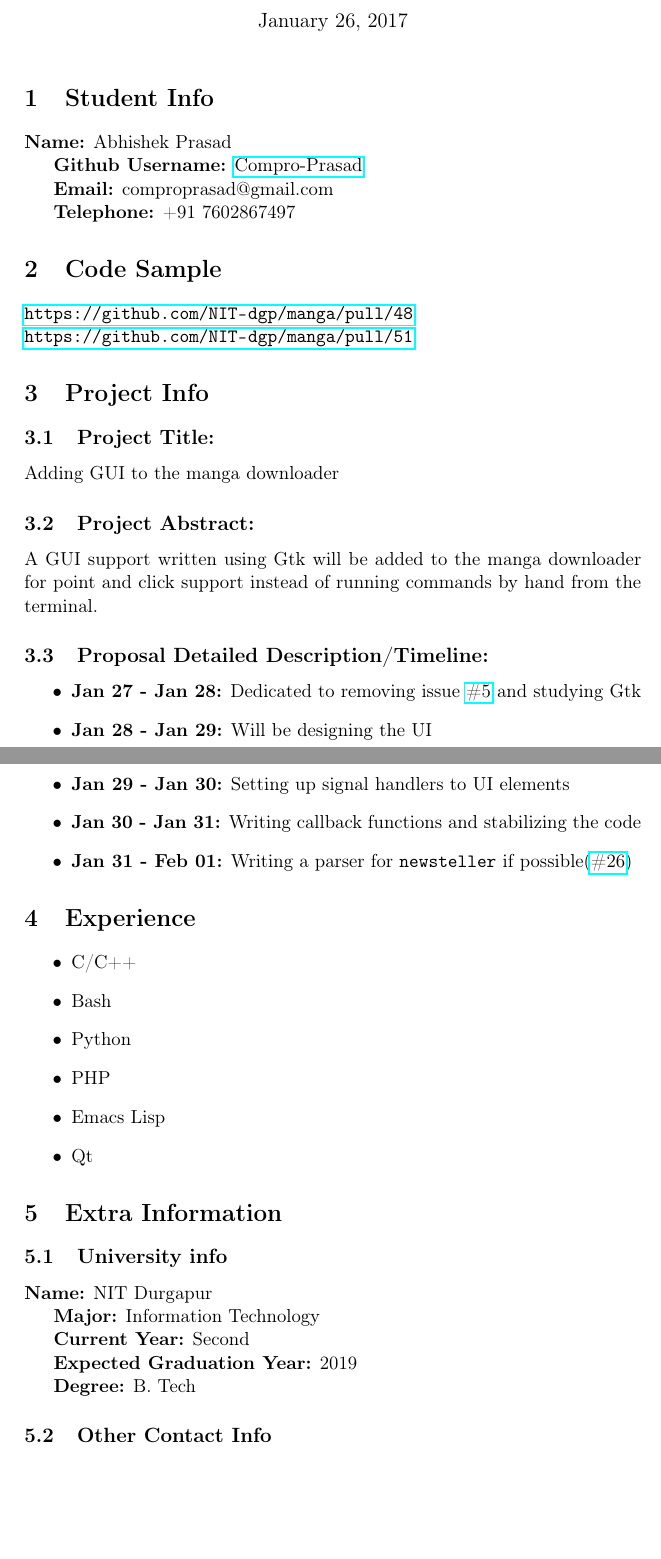
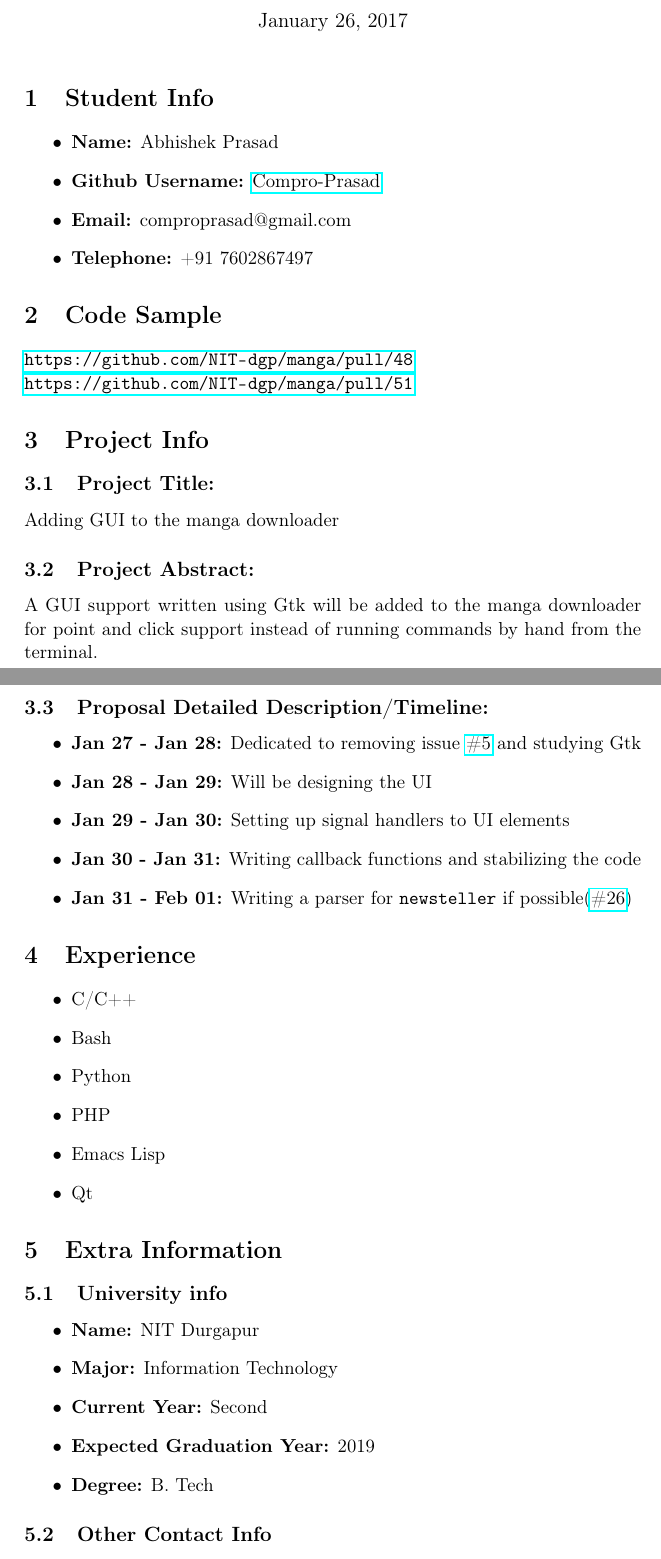
Before and after one commit to Compro-Prasad/GSoc-Heat-Proposal, a LaTeX document (README.tex): two parts of pages 1 and 2 of 2 before the commit and two parts of pages 1 and 2 of 3 after it, joined at a grey line, cut so that both start at the same text, the shorter picture padded with empty space. Compiled offline with pdfLaTeX.

Commit message:
Fixed paragraph offset in pdf

```diff
--- a/README.tex
+++ b/README.tex
@@ -29,36 +29,35 @@
 \maketitle
 
 \section{Student Info}
-\label{sec:org4096517}
-\textbf{Name:} Abhishek Prasad
-
-\textbf{Github Username:} \href{https://github.com/Compro-Prasad}{Compro-Prasad}
-
-\textbf{Email:} comproprasad@gmail.com
-
-\textbf{Telephone:} +91 7602867497
+\label{sec:orgb3fef3f}
+\begin{itemize}
+\item \textbf{Name:} Abhishek Prasad
+\item \textbf{Github Username:} \href{https://github.com/Compro-Prasad}{Compro-Prasad}
+\item \textbf{Email:} comproprasad@gmail.com
+\item \textbf{Telephone:} +91 7602867497
+\end{itemize}
 
 \section{Code Sample}
-\label{sec:org2f511e1}
+\label{sec:orgcc1ef0d}
 
 \url{https://github.com/NIT-dgp/manga/pull/48}\\
 \url{https://github.com/NIT-dgp/manga/pull/51}
 
 \section{Project Info}
-\label{sec:org6790d56}
+\label{sec:org5d548a8}
 
 \subsection{Project Title:}
-\label{sec:org68ed58f}
+\label{sec:org3b8f3d6}
 Adding GUI to the manga downloader
 
 \subsection{Project Abstract:}
-\label{sec:org397a9e8}
+\label{sec:org4a0b607}
 A GUI support written using Gtk will be added to the manga downloader
 for point and click support instead of running commands by hand from
 the terminal.
 
 \subsection{Proposal Detailed Description/Timeline:}
-\label{sec:orge1e2486}
+\label{sec:org64bf0e2}
 \begin{itemize}
 \item \textbf{Jan 27 - Jan 28:} Dedicated to removing issue \href{https://github.com/NIT-dgp/manga/issues/5}{\#5} and studying Gtk
 \item \textbf{Jan 28 - Jan 29:} Will be designing the UI
@@ -68,7 +67,7 @@ the terminal.
 \end{itemize}
 
 \section{Experience}
-\label{sec:org7254591}
+\label{sec:orgeb1fbc5}
 \begin{itemize}
 \item C/C++
 \item Bash
@@ -79,18 +78,16 @@ the terminal.
 \end{itemize}
 
 \section{Extra Information}
-\label{sec:orgf560b22}
+\label{sec:org800fe6f}
 
 \subsection{University info}
-\label{sec:orgb5fefe0}
-\textbf{Name:} NIT Durgapur
-
-\textbf{Major:} Information Technology
-
-\textbf{Current Year:} Second
-
-\textbf{Expected Graduation Year:} 2019
-
-\textbf{Degree:} B. Tech
+\label{sec:org315877f}
+\begin{itemize}
+\item \textbf{Name:} NIT Durgapur
+\item \textbf{Major:} Information Technology
+\item \textbf{Current Year:} Second
+\item \textbf{Expected Graduation Year:} 2019
+\item \textbf{Degree:} B. Tech
+\end{itemize}
 
 \subsection{Other Contact Info}
```
Also changed, not shown: README.pdf, README.tex (6 more changed lines), 1 other file.
